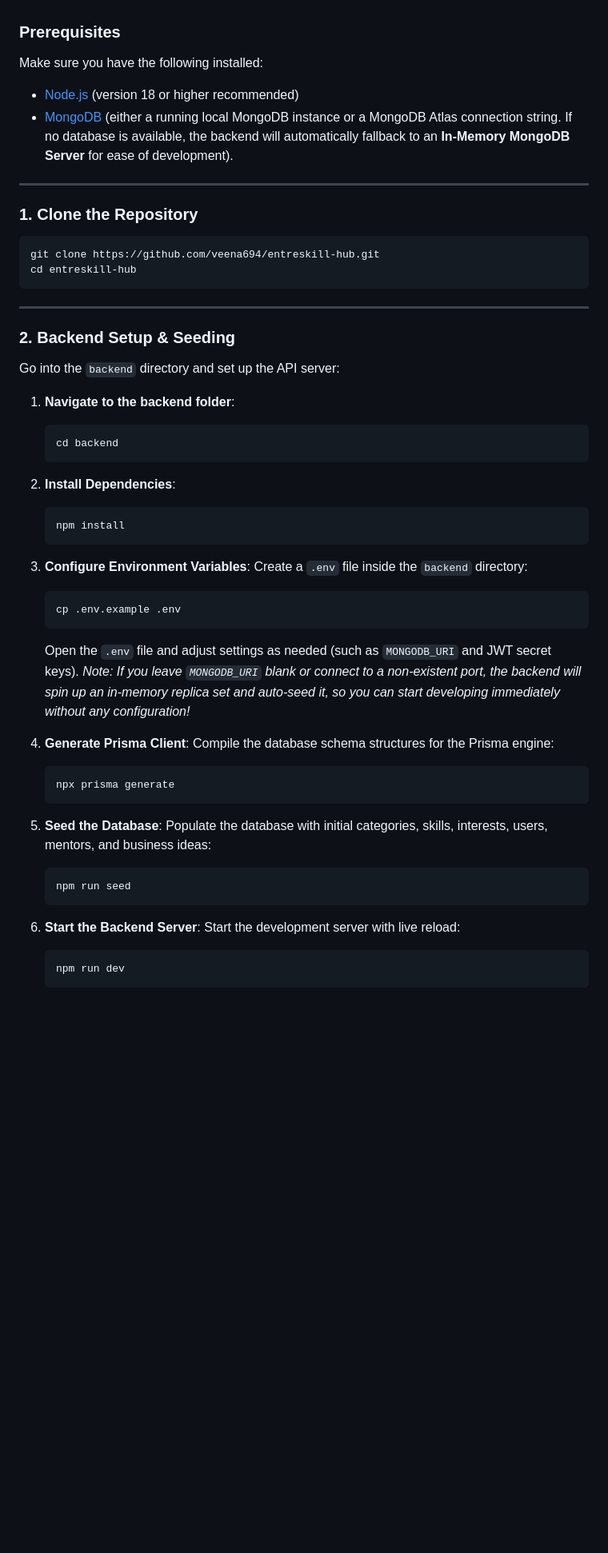
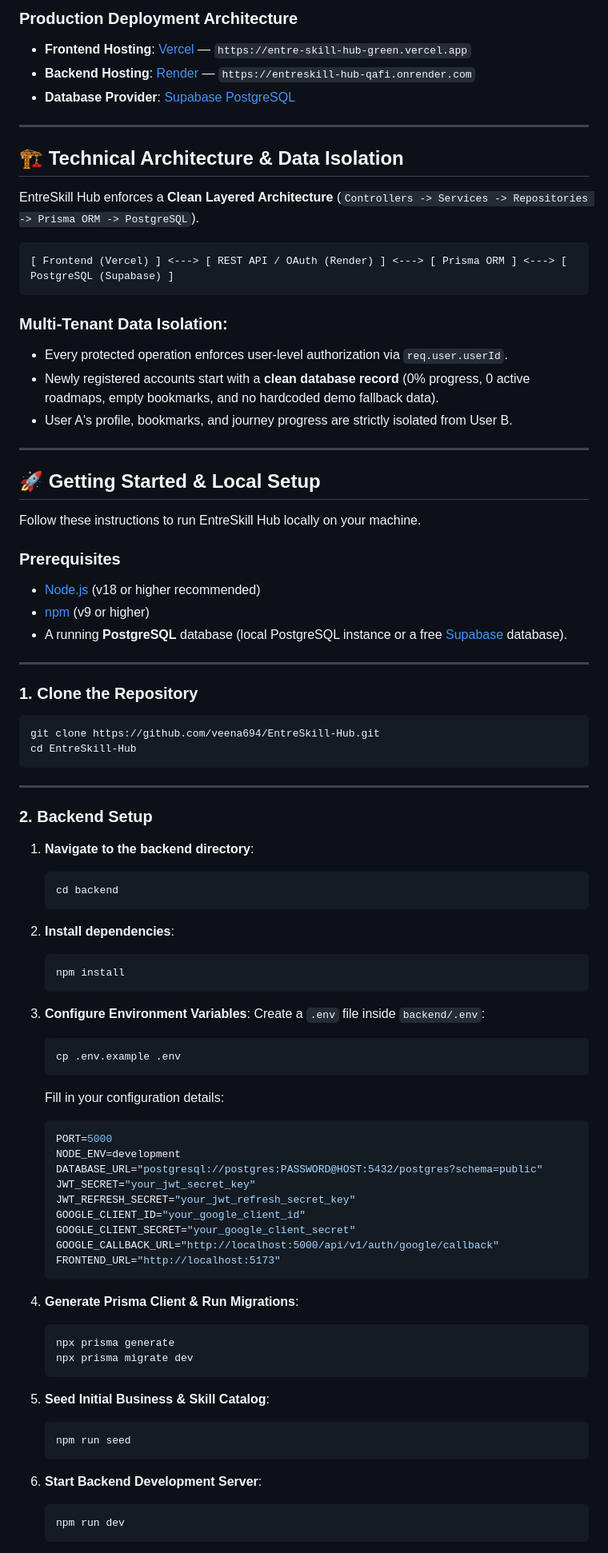
Before and after one commit to veena694/EntreSkill-Hub, a Markdown page: README.md, the part around one of its changes. Shown at 80% size. Drawn GitHub-style; blank space fills up the shorter version.

Commit message:
docs: update README with project overview, features, user target audience, tech stack, architecture, setup instructions, and deployment details

````diff
--- a/README.md
+++ b/README.md
@@ -22,57 +61,87 @@ Follow these steps to set up and run the entire platform locally on your machine
+### **Production Deployment Architecture**
+- **Frontend Hosting**: [Vercel](https://vercel.com/) — `https://entre-skill-hub-green.vercel.app`
+- **Backend Hosting**: [Render](https://render.com/) — `https://entreskill-hub-qafi.onrender.com`
+- **Database Provider**: [Supabase PostgreSQL](https://supabase.com/)
+
+---
+
+## 🏗️ Technical Architecture & Data Isolation
+
+EntreSkill Hub enforces a **Clean Layered Architecture** (`Controllers -> Services -> Repositories -> Prisma ORM -> PostgreSQL`).
+
+```
+[ Frontend (Vercel) ] <---> [ REST API / OAuth (Render) ] <---> [ Prisma ORM ] <---> [ PostgreSQL (Supabase) ]
+```
+
+### Multi-Tenant Data Isolation:
+- Every protected operation enforces user-level authorization via `req.user.userId`.
+- Newly registered accounts start with a **clean database record** (0% progress, 0 active roadmaps, empty bookmarks, and no hardcoded demo fallback data).
+- User A's profile, bookmarks, and journey progress are strictly isolated from User B.
+
+---
+
+## 🚀 Getting Started & Local Setup
+
+Follow these instructions to run EntreSkill Hub locally on your machine.
 
 ### Prerequisites
-
-Make sure you have the following installed:
-- [Node.js](https://nodejs.org/) (version 18 or higher recommended)
-- [MongoDB](https://www.mongodb.com/try/download/community) (either a running local MongoDB instance or a MongoDB Atlas connection string. If no database is available, the backend will automatically fallback to an **In-Memory MongoDB Server** for ease of development).
+- [Node.js](https://nodejs.org/) (v18 or higher recommended)
+- [npm](https://www.npmjs.com/) (v9 or higher)
+- A running **PostgreSQL** database (local PostgreSQL instance or a free [Supabase](https://supabase.com) database).
 
 ---
 
 ### 1. Clone the Repository
 
 ```bash
-git clone https://github.com/veena694/entreskill-hub.git
-cd entreskill-hub
+git clone https://github.com/veena694/EntreSkill-Hub.git
+cd EntreSkill-Hub
 ```
 
 ---
 
-### 2. Backend Setup & Seeding
+### 2. Backend Setup
 
-Go into the `backend` directory and set up the API server:
-
-1. **Navigate to the backend folder**:
+1. **Navigate to the backend directory**:
    ```bash
    cd backend
    ```
 
-2. **Install Dependencies**:
+2. **Install dependencies**:
    ```bash
    npm install
    ```
 
 3. **Configure Environment Variables**:
-   Create a `.env` file inside the `backend` directory:
+   Create a `.env` file inside `backend/.env`:
    ```bash
    cp .env.example .env
    ```
-   Open the `.env` file and adjust settings as needed (such as `MONGODB_URI` and JWT secret keys).
-   *Note: If you leave `MONGODB_URI` blank or connect to a non-existent port, the backend will spin up an in-memory replica set and auto-seed it, so you can start developing immediately without any configuration!*
+   Fill in your configuration details:
+   ```env
+   PORT=5000
+   NODE_ENV=development
+   DATABASE_URL="postgresql://postgres:PASSWORD@HOST:5432/postgres?schema=public"
+   JWT_SECRET="your_jwt_secret_key"
+   JWT_REFRESH_SECRET="your_jwt_refresh_secret_key"
+   GOOGLE_CLIENT_ID="your_google_client_id"
+   GOOGLE_CLIENT_SECRET="your_google_client_secret"
+   GOOGLE_CALLBACK_URL="http://localhost:5000/api/v1/auth/google/callback"
+   FRONTEND_URL="http://localhost:5173"
+   ```
 
-4. **Generate Prisma Client**:
-   Compile the database schema structures for the Prisma engine:
+4. **Generate Prisma Client & Run Migrations**:
    ```bash
    npx prisma generate
+   npx prisma migrate dev
    ```
 
-5. **Seed the Database**:
-   Populate the database with initial categories, skills, interests, users, mentors, and business ideas:
+5. **Seed Initial Business & Skill Catalog**:
    ```bash
    npm run seed
    ```
 
-6. **Start the Backend Server**:
-   Start the development server with live reload:
+6. **Start Backend Development Server**:
    ```bash
    npm run dev
    ```
````
Also changed, not shown: other parts of README.md (+92 -21 lines).
